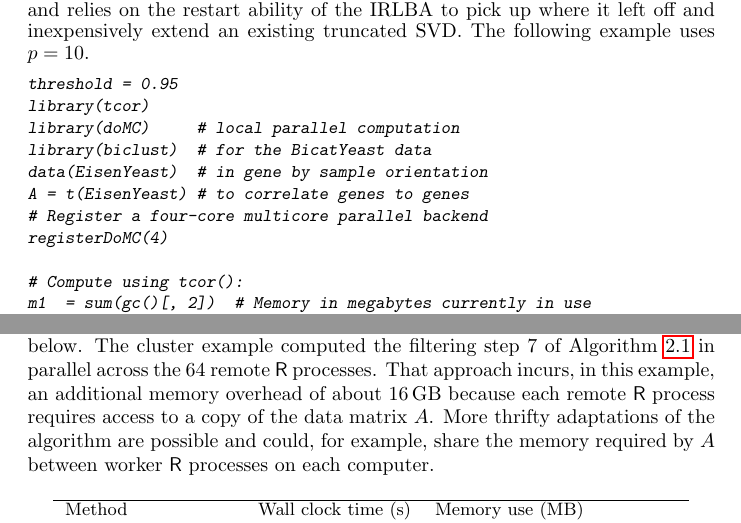
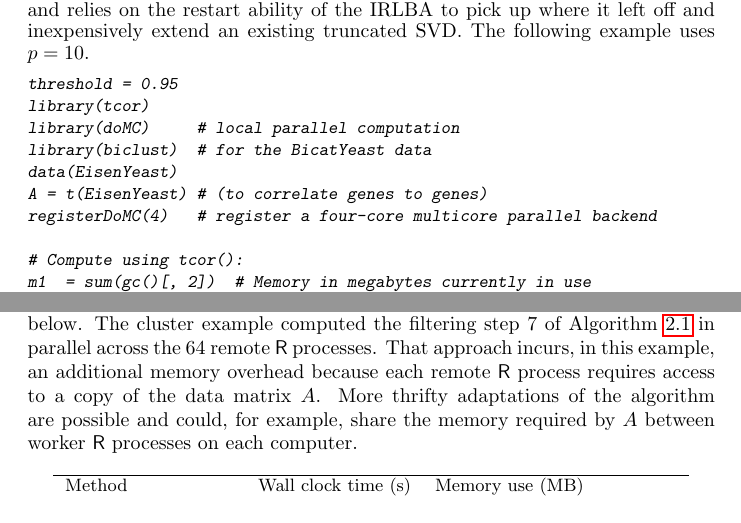
Before and after one commit to bwlewis/covar, a LaTeX paper (threshold/draft.tex): two parts of pages 11 and 13 of 15 before the commit and two parts of pages 11 and 13 of 14 after it, joined at a grey line, cut so that both start at the same text. Compiled offline with pdfLaTeX.

Commit message:
Typos and other minor miscellaneous edits

```diff
--- a/threshold/draft.tex
+++ b/threshold/draft.tex
@@ -624,16 +624,15 @@ threshold = 0.95
 library(tcor)
 library(doMC)     # local parallel computation
 library(biclust)  # for the BicatYeast data
-data(EisenYeast)  # in gene by sample orientation
-A = t(EisenYeast) # to correlate genes to genes
-# Register a four-core multicore parallel backend
-registerDoMC(4)
+data(EisenYeast)
+A = t(EisenYeast) # (to correlate genes to genes)
+registerDoMC(4)   # register a four-core multicore parallel backend
 
 # Compute using tcor():
 m1  = sum(gc()[, 2])  # Memory in megabytes currently in use
 t1  = proc.time()
 tx  = tcor(A, t=threshold, p=10)
-t1  = (proc.time() - t1)[3] # Time in seconds
+t1  = (proc.time() - t1)[3]  # Time in seconds
 m1  = sum(gc()[, 6]) - m1    # Peak excess memory use during the test
 
 # Fast brute force full correlation:
@@ -713,19 +712,21 @@ contained two Intel Xeon E5-2650 2$\,$GHz CPUs (16 physical CPU cores per
 computer) and 64$\,$GB/1,600$\,$MHz ECC registered RAM running CentOS 6.6 and
 64-bit \proglang{R} version 3.2.2 with the reference \proglang{R} BLAS library.
 
-No code change was required to run in parallel on the cluster. The reference \proglang{R}
-{\tt tcor()} implementation uses \proglang{R}'s {\tt foreach} \cite{foreach} framework to
-run on arbitrary parallel configurations (``back ends''). We simply registered
-a {\tt doRedis} \cite{doredis} parallel back end with 16 \proglang{R} workers per computer
-(64 total \proglang{R} worker processes) prior to invoking {\tt tcor()}.
+No code change was required to run in parallel on the cluster. The reference
+\proglang{R} {\tt tcor()} implementation uses \proglang{R}'s {\tt foreach}
+\cite{foreach} framework to run on arbitrary parallel configurations (``back
+ends''). We simply registered a {\tt doRedis} \cite{doredis} parallel back end
+with 16 \proglang{R} workers per computer (64 total \proglang{R} worker
+processes) prior to invoking {\tt tcor()}.
 
 The results computed on the Linux cluster are marked ``tcor (64 core cluster)''
 below. The cluster example computed the filtering step 7 of Algorithm
-\ref{prune} in parallel across the 64 remote \proglang{R} processes. That approach incurs,
-in this example, an additional memory overhead of about 16$\,$GB because each
-remote \proglang{R} process requires access to a copy of the data matrix $A$. More thrifty
-adaptations of the algorithm are possible and could, for example, share the
-memory required by $A$ between worker \proglang{R} processes on each computer.
+\ref{prune} in parallel across the 64 remote \proglang{R} processes. That
+approach incurs, in this example, an additional memory overhead because each
+remote \proglang{R} process requires access to a copy of the data matrix $A$.
+More thrifty adaptations of the algorithm are possible and could, for example,
+share the memory required by $A$ between worker \proglang{R} processes on each
+computer.
 
 % latex table generated in R 3.4.0 by xtable 1.8-2 package
 % Sat Aug 12 09:35:32 2017
```
Also changed, not shown: threshold/draft.tex (12 more changed lines).
